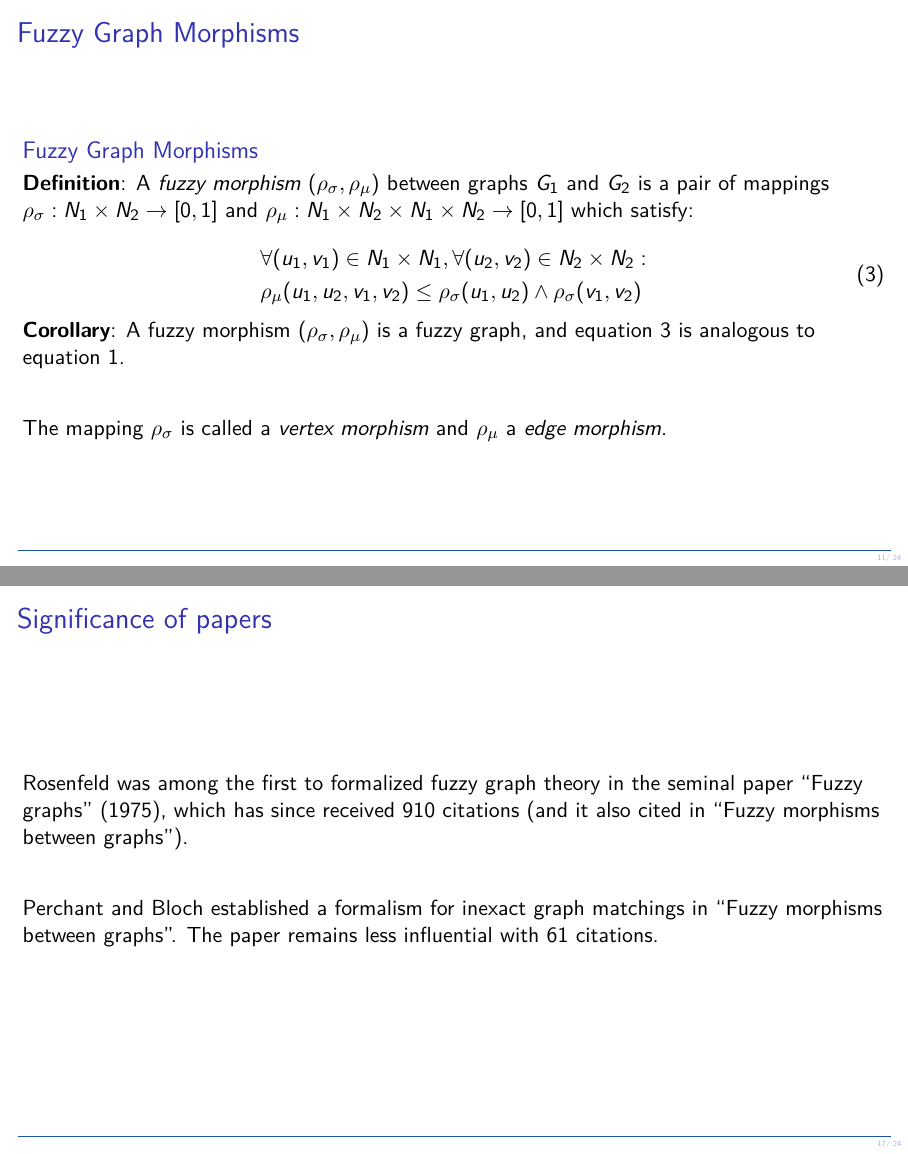
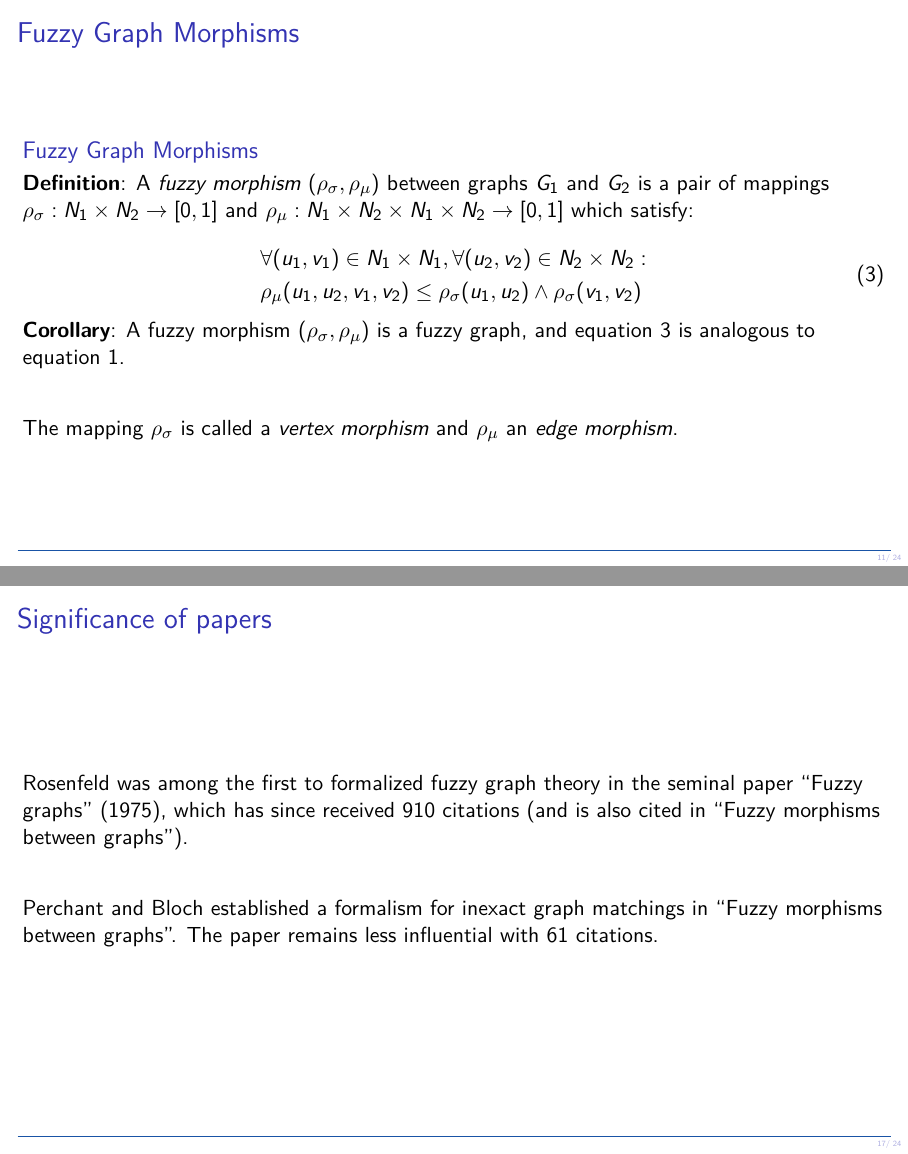
Before and after one commit to mewmew/fuzzy_graph_isomorphisms, LaTeX slides (fuzzy_graph_morphisms.tex, which reads sections/2_what.tex, sections/5_conclusions.tex): pages 11 and 17 of 24, joined at a grey line. Compiled offline with XeLaTeX; a LaTeX package or settings file that is missing is left out.

Commit message:
fuzzy_morph: fix a few typos

```diff
--- a/sections/2_what.tex
+++ b/sections/2_what.tex
@@ -39,7 +39,7 @@
 
 		\vspace*{2em}
 
-		The mapping $\rho_{\sigma}$ is called a \textit{vertex morphism} and $\rho_{\mu}$ a \textit{edge morphism}.
+		The mapping $\rho_{\sigma}$ is called a \textit{vertex morphism} and $\rho_{\mu}$ an \textit{edge morphism}.
 	\end{block}
 \end{frame}
 
--- a/sections/5_conclusions.tex
+++ b/sections/5_conclusions.tex
@@ -14,7 +14,7 @@
 \begin{frame}
 	\frametitle{Significance of papers}
 
-	Rosenfeld was among the first to formalized fuzzy graph theory in the seminal paper ``Fuzzy graphs'' (1975), which has since received 910 citations (and it also cited in ``Fuzzy morphisms between graphs'').
+	Rosenfeld was among the first to formalized fuzzy graph theory in the seminal paper ``Fuzzy graphs'' (1975), which has since received 910 citations (and is also cited in ``Fuzzy morphisms between graphs'').
 
 	\vspace*{2em}
 
```
Also changed, not shown: sections/3_why.tex (+2 -2 lines).
